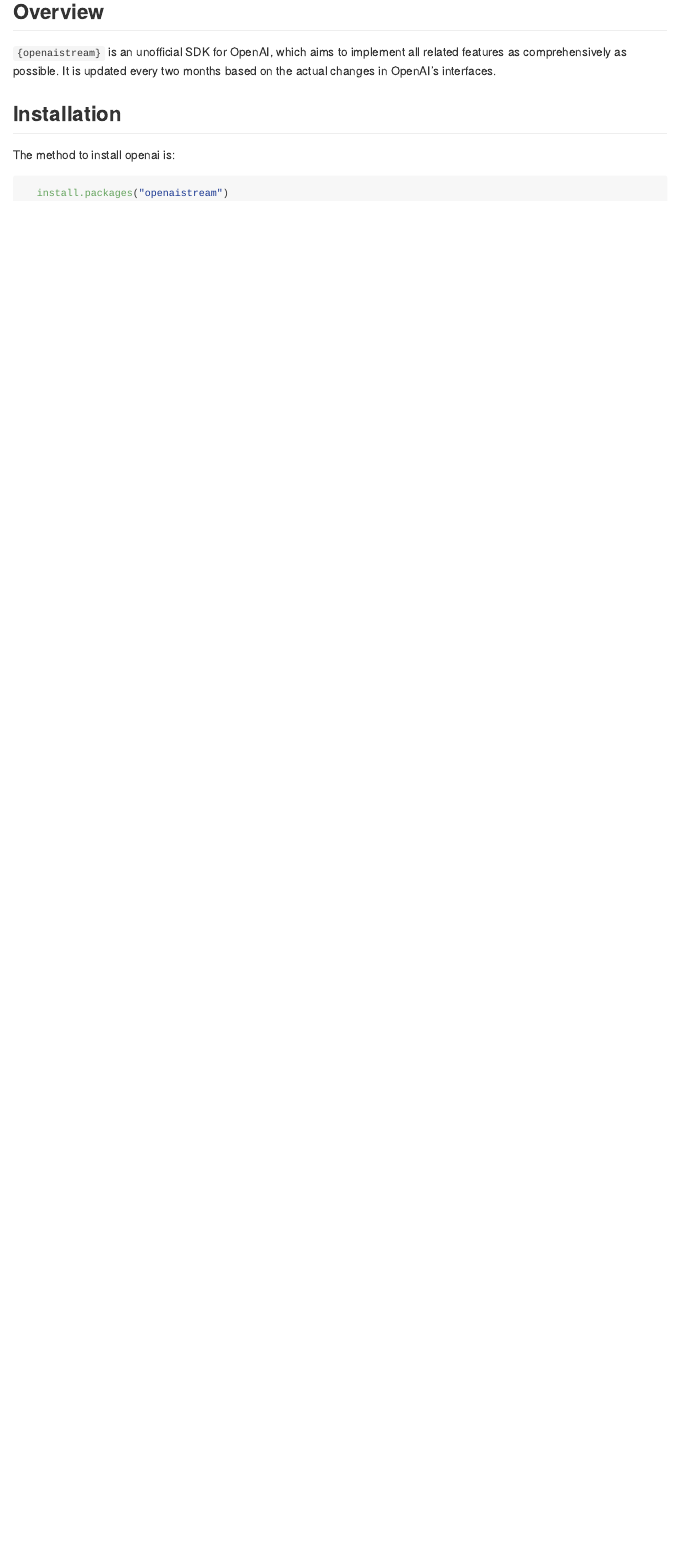
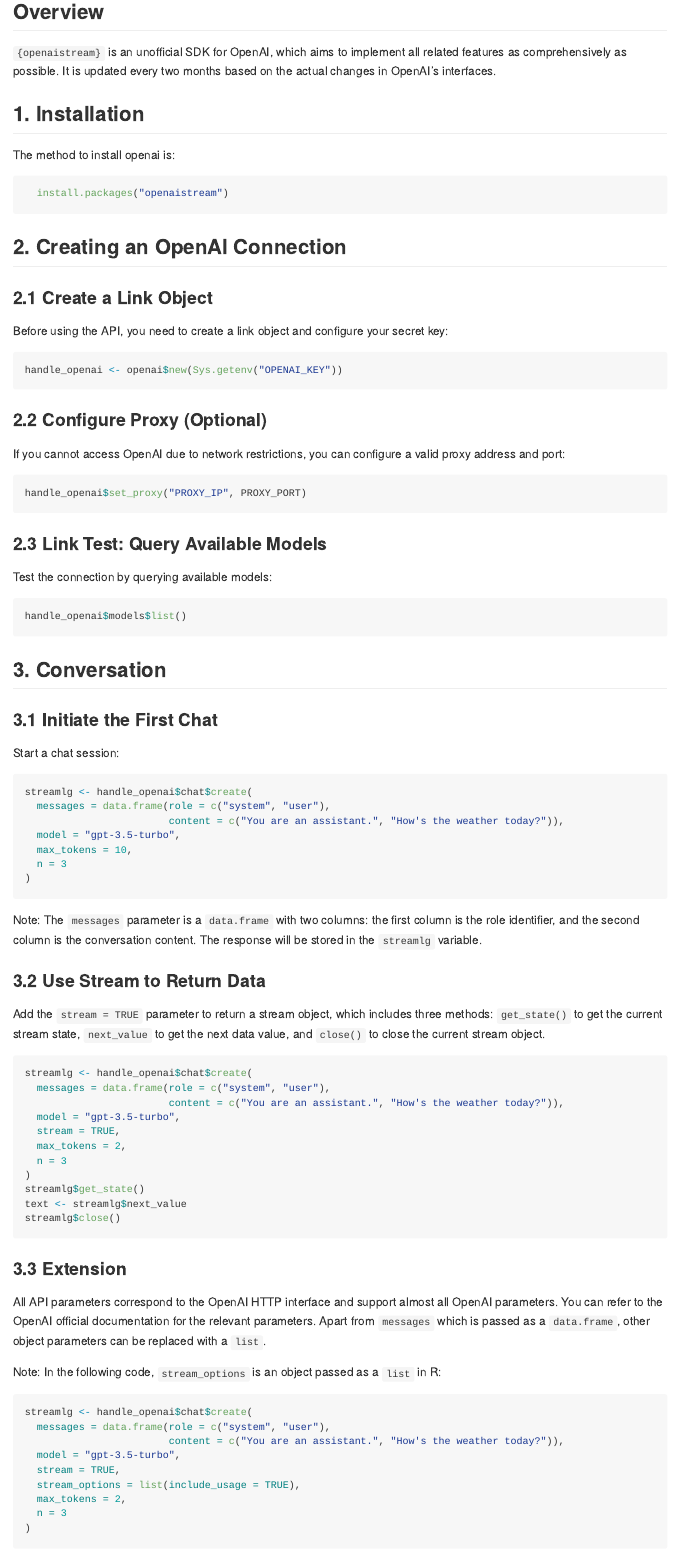
Before and after one commit to dcomputing/openaistream, an R Markdown document (README.Rmd): the page in a window 1100 px wide, from 120 px down. Rendered offline with R 4.5, knitr and Pandoc, with nearby package versions; badge pictures from the web are left out.

Commit message:
update man

````diff
--- a/README.Rmd
+++ b/README.Rmd
@@ -23,10 +23,88 @@
 
 `{openaistream}` is an unofficial SDK for OpenAI, which aims to implement all related features as comprehensively as possible. It is updated every two months based on the actual changes in OpenAI's interfaces.
 
-## Installation
+## 1. Installation
 
 The method to install openai is:
 
 ```{r, eval = FALSE}
   install.packages("openaistream")
 ```
+
+## 2. Creating an OpenAI Connection
+
+### 2.1 Create a Link Object
+
+Before using the API, you need to create a link object and configure your secret key:
+
+```r
+handle_openai <- openai$new(Sys.getenv("OPENAI_KEY"))
+```
+
+### 2.2 Configure Proxy (Optional)
+
+If you cannot access OpenAI due to network restrictions, you can configure a valid proxy address and port:
+
+```r
+handle_openai$set_proxy("PROXY_IP", PROXY_PORT)
+```
+
+### 2.3 Link Test: Query Available Models
+
+Test the connection by querying available models:
+
+```r
+handle_openai$models$list()
+```
+
+## 3. Conversation
+
+### 3.1 Initiate the First Chat
+
+Start a chat session:
+
+```r
+streamlg <- handle_openai$chat$create(
+  messages = data.frame(role = c("system", "user"),
+                        content = c("You are an assistant.", "How's the weather today?")),
+  model = "gpt-3.5-turbo",
+  max_tokens = 10,
+  n = 3
+)
+```
+
+Note: The `messages` parameter is a `data.frame` with two columns: the first column is the role identifier, and the second column is the conversation content. The response will be stored in the `streamlg` variable.
+
+### 3.2 Use Stream to Return Data
+
+Add the `stream = TRUE` parameter to return a stream object, which includes three methods: `get_state()` to get the current stream state, `next_value` to get the next data value, and `close()` to close the current stream object.
+
+```r
+streamlg <- handle_openai$chat$create(
+  messages = data.frame(role = c("system", "user"),
+                        content = c("You are an assistant.", "How's the weather today?")),
+  model = "gpt-3.5-turbo",
+  stream = TRUE,
+  max_tokens = 2,
+  n = 3
+)
+streamlg$get_state()
+text <- streamlg$next_value
+streamlg$close()
+```
+
+### 3.3 Extension
+
+All API parameters correspond to the OpenAI HTTP interface and support almost all OpenAI parameters. You can refer to the OpenAI official documentation for the relevant parameters. Apart from `messages` which is passed as a `data.frame`, other object parameters can be replaced with a `list`.
+
+Note: In the following code, `stream_options` is an object passed as a `list` in R:
+
+```r
+streamlg <- handle_openai$chat$create(
+  messages = data.frame(role = c("system", "user"),
+                        content = c("You are an assistant.", "How's the weather today?")),
+  model = "gpt-3.5-turbo",
+  stream = TRUE,
+  stream_options = list(include_usage = TRUE),
+  max_tokens = 2,
+  n = 3
````
Also changed, not shown: README.Rmd (40 more changed lines).
